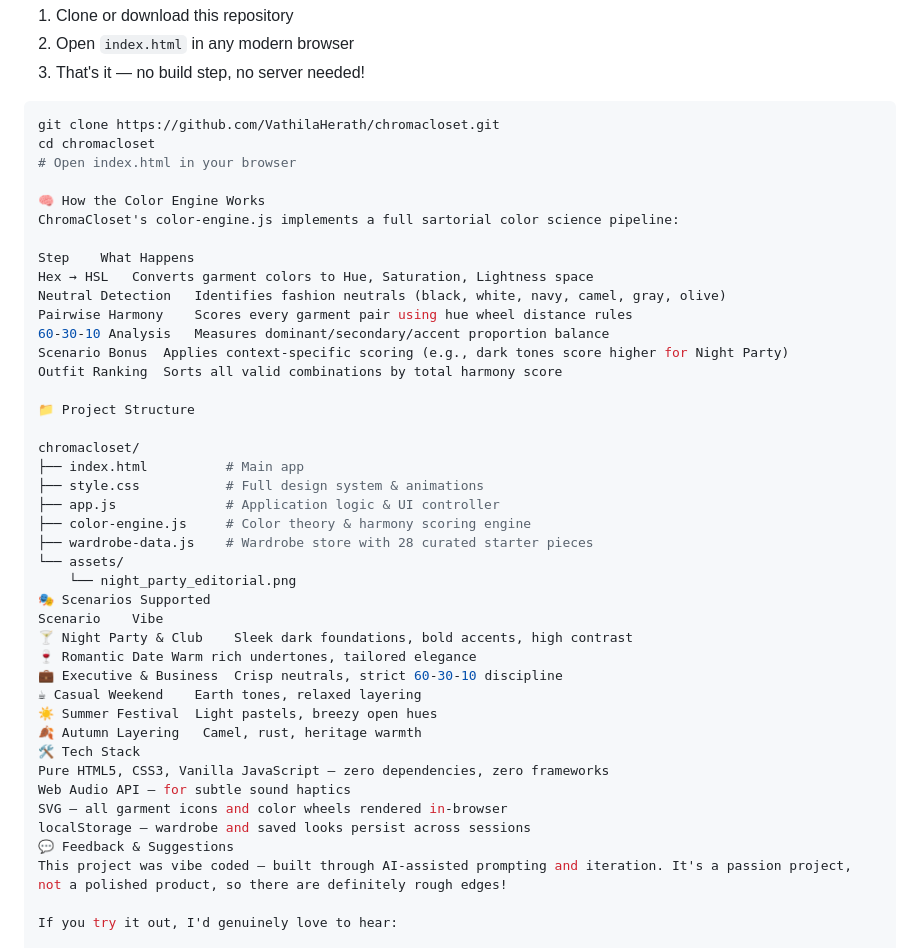
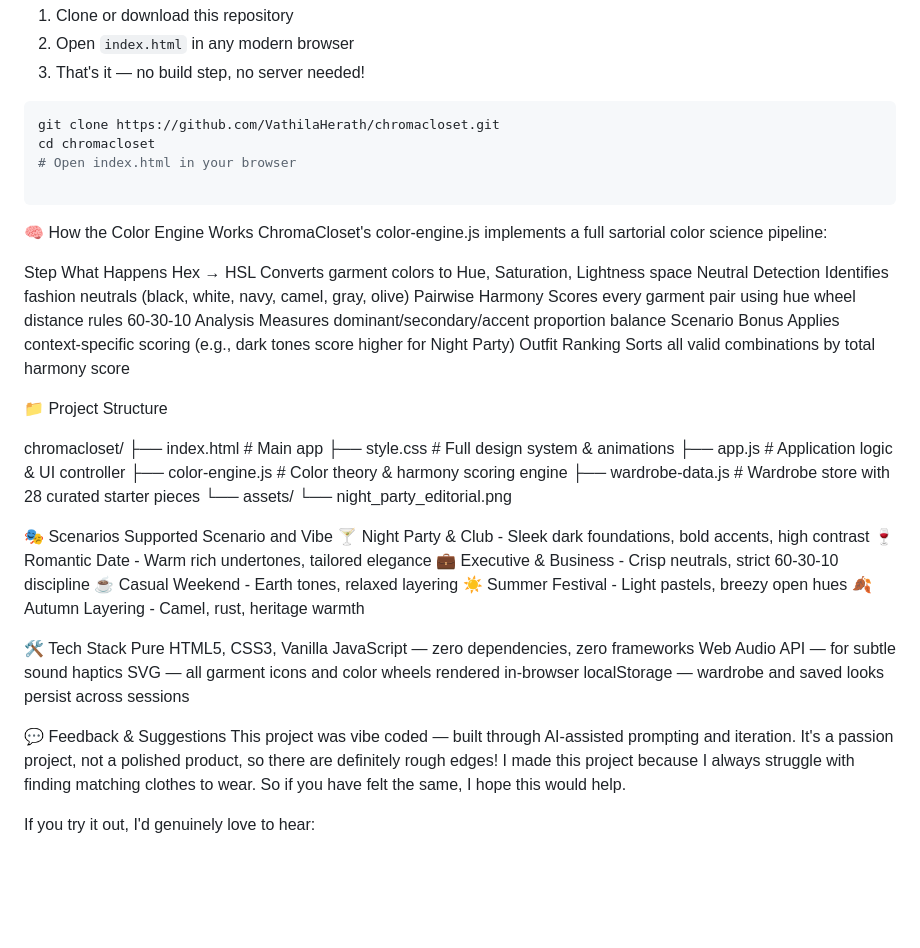
Before and after one commit to VathilaHerath/chromacloset, a Markdown page: README.md, the part around the change. Rendered like a GitHub page; blank space fills up the shorter version.

````diff
--- a/README.md
+++ b/README.md
@@ -28,6 +28,8 @@ git clone https://github.com/VathilaHerath/chromacloset.git
 cd chromacloset
 # Open index.html in your browser
 
+```
+
 🧠 How the Color Engine Works
 ChromaCloset's color-engine.js implements a full sartorial color science pipeline:
 
@@ -49,21 +51,24 @@ chromacloset/
 ├── wardrobe-data.js    # Wardrobe store with 28 curated starter pieces
 └── assets/
     └── night_party_editorial.png
+
 🎭 Scenarios Supported
-Scenario	Vibe
-🍸 Night Party & Club	Sleek dark foundations, bold accents, high contrast
-🍷 Romantic Date	Warm rich undertones, tailored elegance
-💼 Executive & Business	Crisp neutrals, strict 60-30-10 discipline
-☕ Casual Weekend	Earth tones, relaxed layering
-☀️ Summer Festival	Light pastels, breezy open hues
-🍂 Autumn Layering	Camel, rust, heritage warmth
+Scenario and Vibe
+🍸 Night Party & Club - Sleek dark foundations, bold accents, high contrast
+🍷 Romantic Date - Warm rich undertones, tailored elegance
+💼 Executive & Business	 - Crisp neutrals, strict 60-30-10 discipline
+☕ Casual Weekend - Earth tones, relaxed layering
+☀️ Summer Festival	- Light pastels, breezy open hues
+🍂 Autumn Layering	- Camel, rust, heritage warmth
+
 🛠️ Tech Stack
 Pure HTML5, CSS3, Vanilla JavaScript — zero dependencies, zero frameworks
 Web Audio API — for subtle sound haptics
 SVG — all garment icons and color wheels rendered in-browser
 localStorage — wardrobe and saved looks persist across sessions
+
 💬 Feedback & Suggestions
-This project was vibe coded — built through AI-assisted prompting and iteration. It's a passion project, not a polished product, so there are definitely rough edges!
+This project was vibe coded — built through AI-assisted prompting and iteration. It's a passion project, not a polished product, so there are definitely rough edges! I made this project because I always struggle with finding matching clothes to wear. So if you have felt the same, I hope this would help.
 
 If you try it out, I'd genuinely love to hear:
 
````
